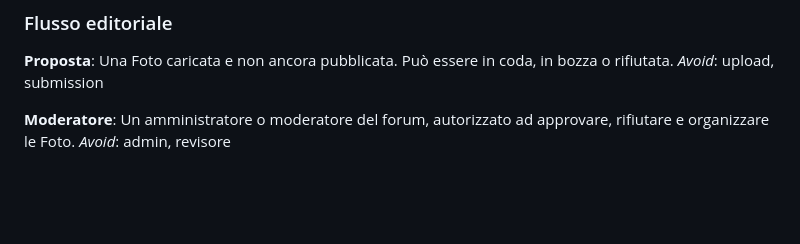
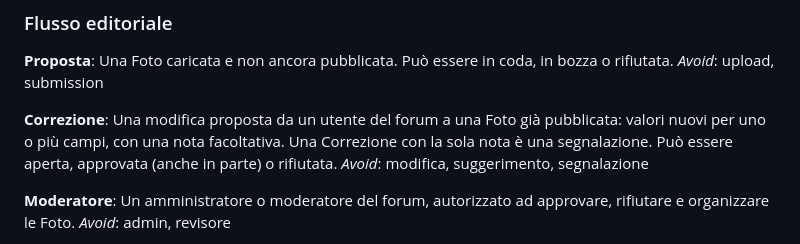
Before and after one commit to phante/gerbillo, a Markdown page: CONTEXT.md, the part around the change. Drawn GitHub-style; blank space fills up the shorter version.

```diff
--- a/CONTEXT.md
+++ b/CONTEXT.md
@@ -118,6 +118,10 @@ Il repository git solo locale sul server, separato dal codice, che contiene i me
 Una Foto caricata e non ancora pubblicata. Può essere in coda, in bozza o rifiutata.
 _Avoid_: upload, submission
 
+**Correzione**:
+Una modifica proposta da un utente del forum a una Foto già pubblicata: valori nuovi per uno o più campi, con una nota facoltativa. Una Correzione con la sola nota è una segnalazione. Può essere aperta, approvata (anche in parte) o rifiutata.
+_Avoid_: modifica, suggerimento, segnalazione
+
 **Moderatore**:
 Un amministratore o moderatore del forum, autorizzato ad approvare, rifiutare e organizzare le Foto.
 _Avoid_: admin, revisore
```
Also changed, not shown: docs/adr/0016-correzioni-degli-utenti-con-coda.md (added, +30 -0 lines).
